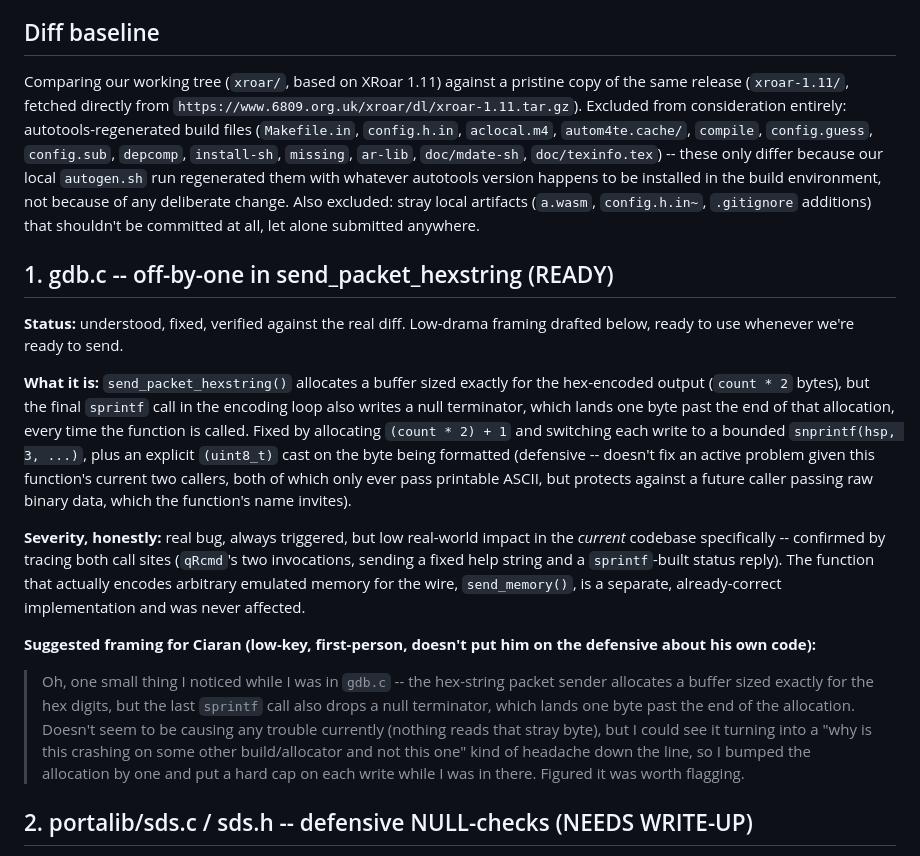
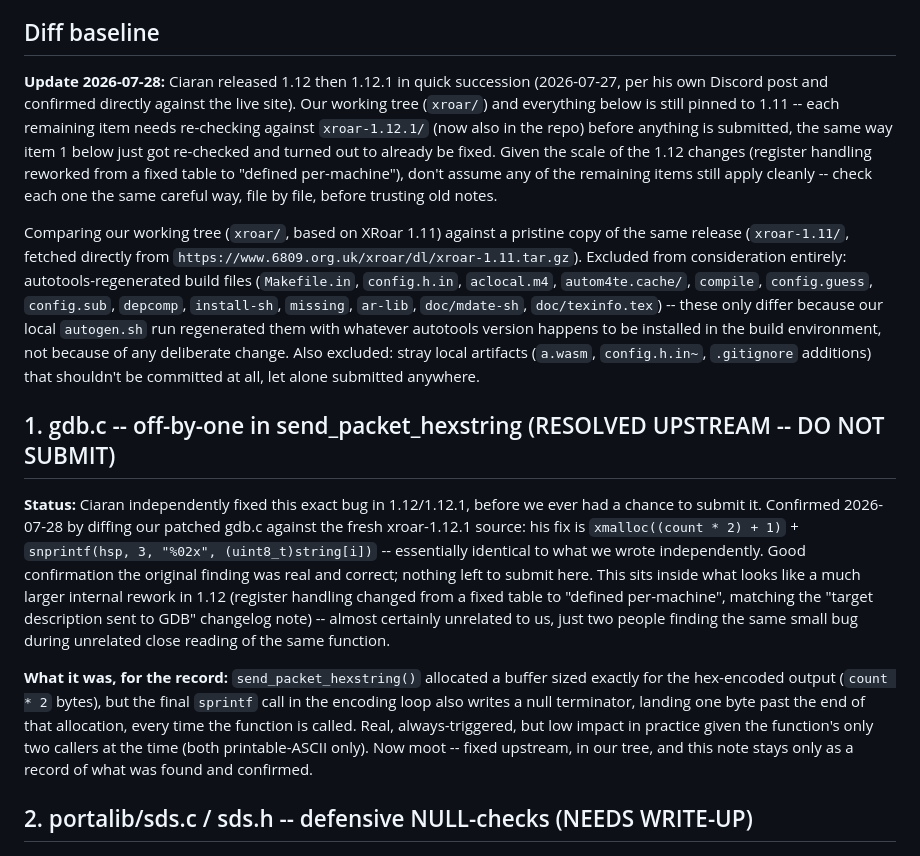
Before and after one commit to erroneus0-ops/WebUI-debug-dev, a Markdown page: XROAR_PATCHES_FOR_CIARAN.md, the part around the change. GitHub-like rendering.

Commit message:
patch notes: mark gdb.c item resolved upstream in 1.12.1, flag rest for re-check
Confirmed via direct diff against fresh xroar-1.12.1 source: Ciaran
independently fixed the exact send_packet_hexstring off-by-one we'd
found and fixed ourselves -- xmalloc((count*2)+1) + bounded snprintf
with (uint8_t) cast, essentially identical to our own fix. Good
confirmation the finding was real; nothing left to submit for it.

Also spot-checked the other three open items against 1.12.1:
sds.h is now identical between our tree and upstream (converged
somehow -- worth understanding why). sds.c, xroar.c, and mpi.c still
differ from 1.12.1, but haven't yet confirmed whether they differ the
same way as they did against 1.11, or whether 1.12 changed something
in those files too. Added an explicit note at the top of the file:
don't trust any of the remaining items without re-checking against
1.12.1 first, given the scale of the register-handling rework in this
release.

```diff
--- a/XROAR_PATCHES_FOR_CIARAN.md
+++ b/XROAR_PATCHES_FOR_CIARAN.md
@@ -16,6 +16,17 @@ maintainers uninvited, the honest framing is also the respectful one.
 
 ## Diff baseline
 
+**Update 2026-07-28:** Ciaran released 1.12 then 1.12.1 in quick succession
+(2026-07-27, per his own Discord post and confirmed directly against the
+live site). Our working tree (`xroar/`) and everything below is still
+pinned to 1.11 -- each remaining item needs re-checking against
+`xroar-1.12.1/` (now also in the repo) before anything is submitted,
+the same way item 1 below just got re-checked and turned out to already
+be fixed. Given the scale of the 1.12 changes (register handling
+reworked from a fixed table to "defined per-machine"), don't assume any
+of the remaining items still apply cleanly -- check each one the same
+careful way, file by file, before trusting old notes.
+
 Comparing our working tree (`xroar/`, based on XRoar 1.11) against a
 pristine copy of the same release (`xroar-1.11/`, fetched directly from
 `https://www.6809.org.uk/xroar/dl/xroar-1.11.tar.gz`). Excluded from
@@ -29,41 +40,29 @@ change. Also excluded: stray local artifacts (`a.wasm`, `config.h.in~`,
 `.gitignore` additions) that shouldn't be committed at all, let alone
 submitted anywhere.
 
-## 1. gdb.c -- off-by-one in send_packet_hexstring (READY)
+## 1. gdb.c -- off-by-one in send_packet_hexstring (RESOLVED UPSTREAM -- DO NOT SUBMIT)
 
-**Status:** understood, fixed, verified against the real diff. Low-drama
-framing drafted below, ready to use whenever we're ready to send.
+**Status:** Ciaran independently fixed this exact bug in 1.12/1.12.1, before
+we ever had a chance to submit it. Confirmed 2026-07-28 by diffing our
+patched gdb.c against the fresh xroar-1.12.1 source: his fix is
+`xmalloc((count * 2) + 1)` + `snprintf(hsp, 3, "%02x", (uint8_t)string[i])`
+-- essentially identical to what we wrote independently. Good
+confirmation the original finding was real and correct; nothing left to
+submit here. This sits inside what looks like a much larger internal
+rework in 1.12 (register handling changed from a fixed table to
+"defined per-machine", matching the "target description sent to GDB"
+changelog note) -- almost certainly unrelated to us, just two people
+finding the same small bug during unrelated close reading of the same
+function.
 
-**What it is:** `send_packet_hexstring()` allocates a buffer sized exactly
-for the hex-encoded output (`count * 2` bytes), but the final `sprintf`
-call in the encoding loop also writes a null terminator, which lands one
-byte past the end of that allocation, every time the function is called.
-Fixed by allocating `(count * 2) + 1` and switching each write to a
-bounded `snprintf(hsp, 3, ...)`, plus an explicit `(uint8_t)` cast on the
-byte being formatted (defensive -- doesn't fix an active problem given
-this function's current two callers, both of which only ever pass
-printable ASCII, but protects against a future caller passing raw binary
-data, which the function's name invites).
-
-**Severity, honestly:** real bug, always triggered, but low real-world
-impact in the *current* codebase specifically -- confirmed by tracing
-both call sites (`qRcmd`'s two invocations, sending a fixed help string
-and a `sprintf`-built status reply). The function that actually encodes
-arbitrary emulated memory for the wire, `send_memory()`, is a separate,
-already-correct implementation and was never affected.
-
-**Suggested framing for Ciaran (low-key, first-person, doesn't put him on
-the defensive about his own code):**
-
-> Oh, one small thing I noticed while I was in `gdb.c` -- the hex-string
-> packet sender allocates a buffer sized exactly for the hex digits, but
-> the last `sprintf` call also drops a null terminator, which lands one
-> byte past the end of the allocation. Doesn't seem to be causing any
-> trouble currently (nothing reads that stray byte), but I could see it
-> turning into a "why is this crashing on some other build/allocator and
-> not this one" kind of headache down the line, so I bumped the
-> allocation by one and put a hard cap on each write while I was in there.
-> Figured it was worth flagging.
+**What it was, for the record:** `send_packet_hexstring()` allocated a
+buffer sized exactly for the hex-encoded output (`count * 2` bytes), but
+the final `sprintf` call in the encoding loop also writes a null
+terminator, landing one byte past the end of that allocation, every
+time the function is called. Real, always-triggered, but low impact in
+practice given the function's only two callers at the time (both
+printable-ASCII only). Now moot -- fixed upstream, in our tree, and
+this note stays only as a record of what was found and confirmed.
 
 ## 2. portalib/sds.c / sds.h -- defensive NULL-checks (NEEDS WRITE-UP)
 
```
